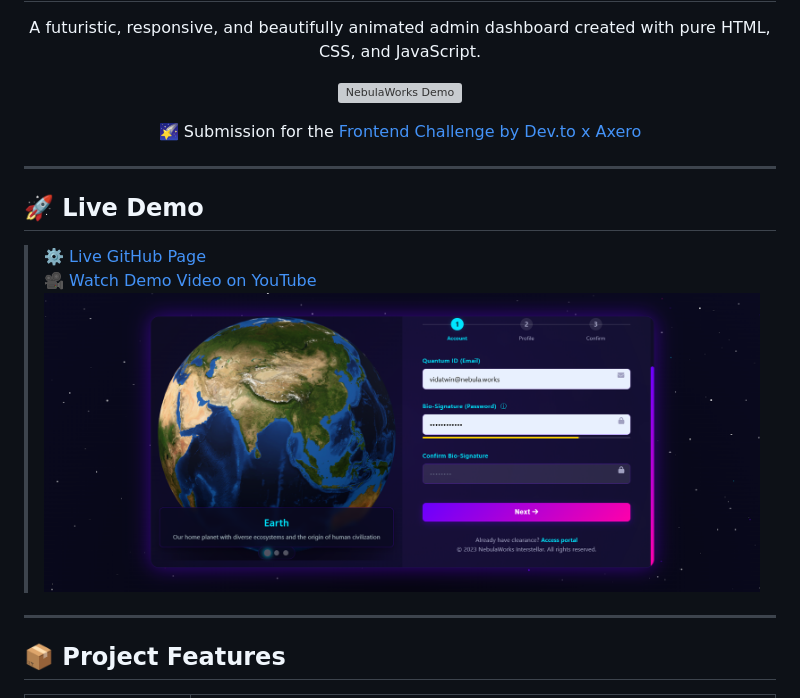
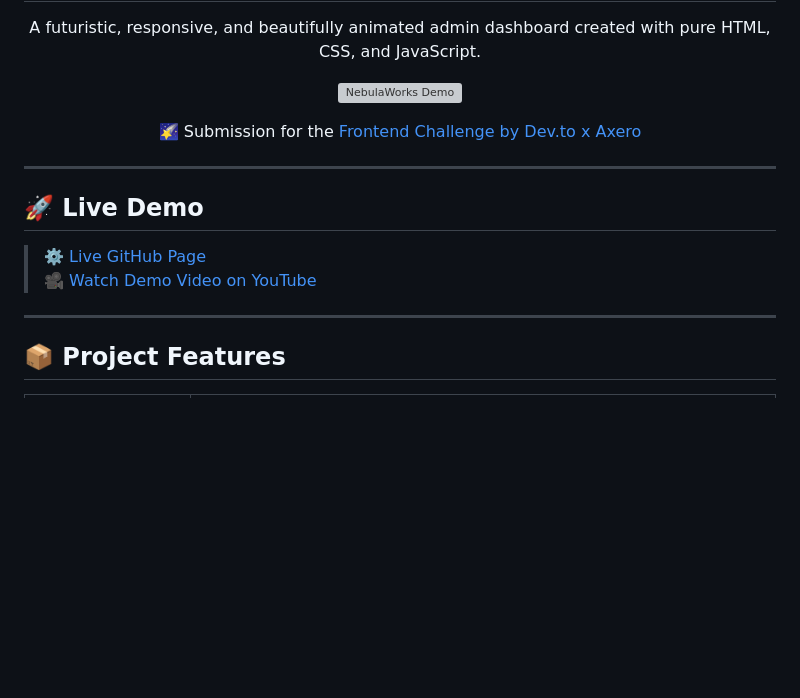
Before and after one commit to VIDAKHOSHPEY22/Nebula-Works, a Markdown page: README.md, the part around the change printed below. Drawn GitHub-style; blank space fills up the shorter version; grey boxes are pictures that could not be loaded.

```diff
--- a/README.md
+++ b/README.md
@@ -18,7 +18,6 @@
 
 > ⚙️ [Live GitHub Page](https://vidakhoshpey22.github.io/Nebula-Works)
 > 🎥 [Watch Demo Video on YouTube](https://youtube.com/your-demo-link)
->    ![Signup](https://github.com/VIDAKHOSHPEY22/Nebula-Works/blob/0367949e5698d76b91e1cb960868d3e865e309f5/assets/signup-preview.png)
 
 ---
 
```
Also changed, not shown: other parts of README.md (+1 -1 lines).
